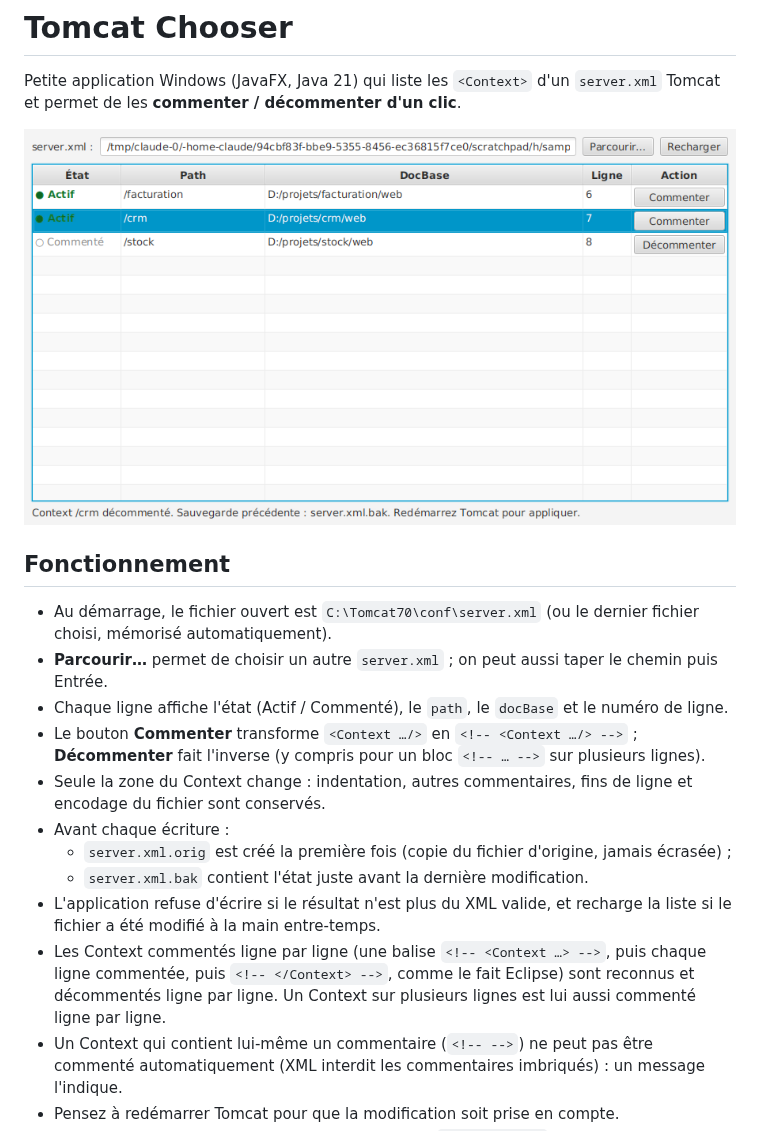
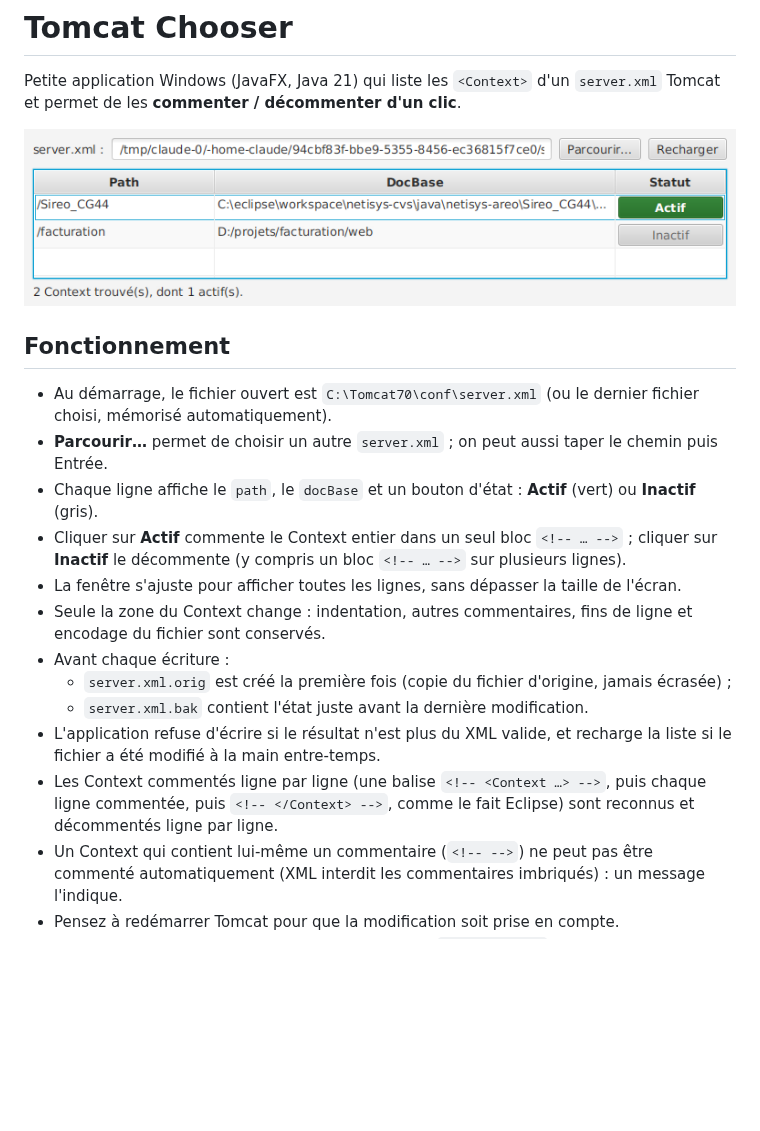
Before and after one commit to lolo76/tomcat-chooser, a Markdown page: README.md, the part around the change. GitHub-like rendering; pictures changed too: docs/capture.png; blank space fills up the shorter version.

```diff
--- a/README.md
+++ b/README.md
@@ -10,9 +10,10 @@ Tomcat et permet de les **commenter / décommenter d'un clic**.
 - Au démarrage, le fichier ouvert est `C:\Tomcat70\conf\server.xml`
   (ou le dernier fichier choisi, mémorisé automatiquement).
 - **Parcourir…** permet de choisir un autre `server.xml` ; on peut aussi taper le chemin puis Entrée.
-- Chaque ligne affiche l'état (Actif / Commenté), le `path`, le `docBase` et le numéro de ligne.
-- Le bouton **Commenter** transforme `<Context …/>` en `<!-- <Context …/> -->` ;
-  **Décommenter** fait l'inverse (y compris pour un bloc `<!-- … -->` sur plusieurs lignes).
+- Chaque ligne affiche le `path`, le `docBase` et un bouton d'état : **Actif** (vert) ou **Inactif** (gris).
+- Cliquer sur **Actif** commente le Context entier dans un seul bloc `<!-- … -->` ;
+  cliquer sur **Inactif** le décommente (y compris un bloc `<!-- … -->` sur plusieurs lignes).
+- La fenêtre s'ajuste pour afficher toutes les lignes, sans dépasser la taille de l'écran.
 - Seule la zone du Context change : indentation, autres commentaires, fins de ligne et encodage
   du fichier sont conservés.
 - Avant chaque écriture :
@@ -22,7 +23,7 @@ Tomcat et permet de les **commenter / décommenter d'un clic**.
   si le fichier a été modifié à la main entre-temps.
 - Les Context commentés ligne par ligne (une balise `<!-- <Context …> -->`, puis chaque ligne
   commentée, puis `<!-- </Context> -->`, comme le fait Eclipse) sont reconnus et décommentés ligne
-  par ligne. Un Context sur plusieurs lignes est lui aussi commenté ligne par ligne.
+  par ligne.
 - Un Context qui contient lui-même un commentaire (`<!-- -->`) ne peut pas être commenté
   automatiquement (XML interdit les commentaires imbriqués) : un message l'indique.
 - Pensez à redémarrer Tomcat pour que la modification soit prise en compte.
```
Also changed, not shown: 3 other files.
